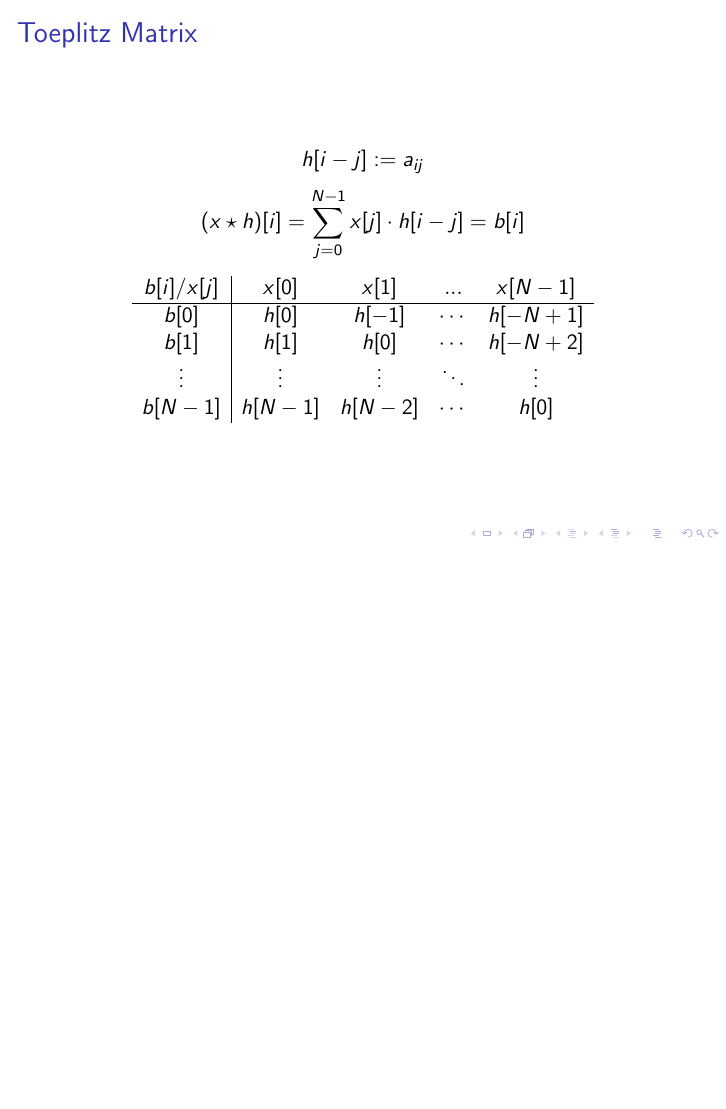
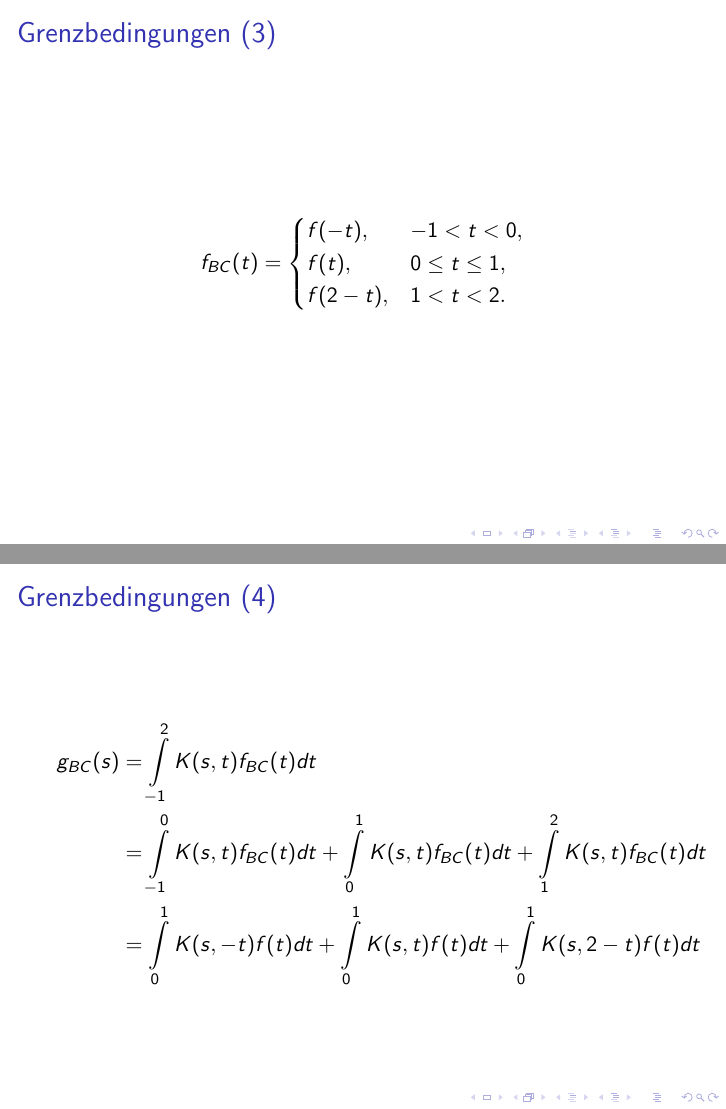
Before and after one commit to sils/learning, LaTeX slides (pros_math/pres.tex): page 17 of 17 before the commit and pages 16 and 17 of 19 after it, the two joined at a grey line, the shorter picture padded with empty space. Compiled offline with pdfLaTeX.

Commit message:
Add border conditions

```diff
--- a/pros_math/pres.tex
+++ b/pros_math/pres.tex
@@ -156,6 +156,30 @@ Häufig sind Annahmen nötig:
 
 
 \begin{frame}{Grenzbedingungen (3)}
+\[
+f_{BC}(t) = \begin{cases}
+f(-t), & -1 < t < 0,\\
+f(t),  & 0 \leq t \leq 1,\\
+f(2-t),& 1 < t < 2.\\
+\end{cases}
+\]
+\end{frame}
+
+
+\begin{frame}{Grenzbedingungen (4)}
+\begin{align}
+g_{BC}(s) & = \int\limits_{-1}^2 K(s,  t) f_{BC}(t) dt \notag \\
+          & = \int\limits_{-1}^0 K(s,  t) f_{BC}(t) dt
+            + \int\limits_{ 0}^1 K(s,  t) f_{BC}(t) dt
+            + \int\limits_{ 1}^2 K(s,  t) f_{BC}(t) dt \notag \\
+          & = \int\limits_{ 0}^1 K(s, -t) f     (t) dt
+            + \int\limits_{ 0}^1 K(s,  t) f     (t) dt
+            + \int\limits_{0 }^1 K(s,2-t) f     (t) dt \notag
+\end{align}
+\end{frame}
+
+
+\begin{frame}{Grenzbedingungen (3)}
 \includegraphics[scale=0.38]{boundary_conditions}
 \end{frame}
 
```
